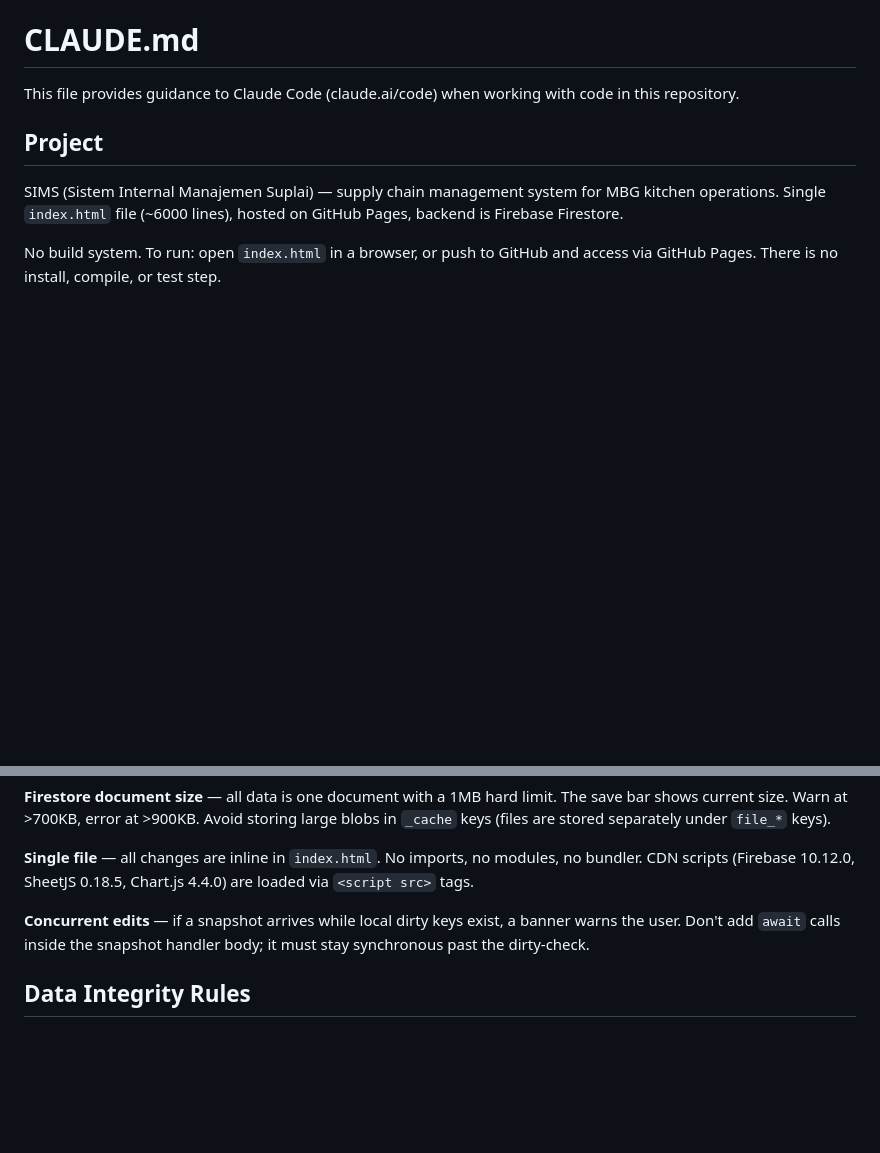
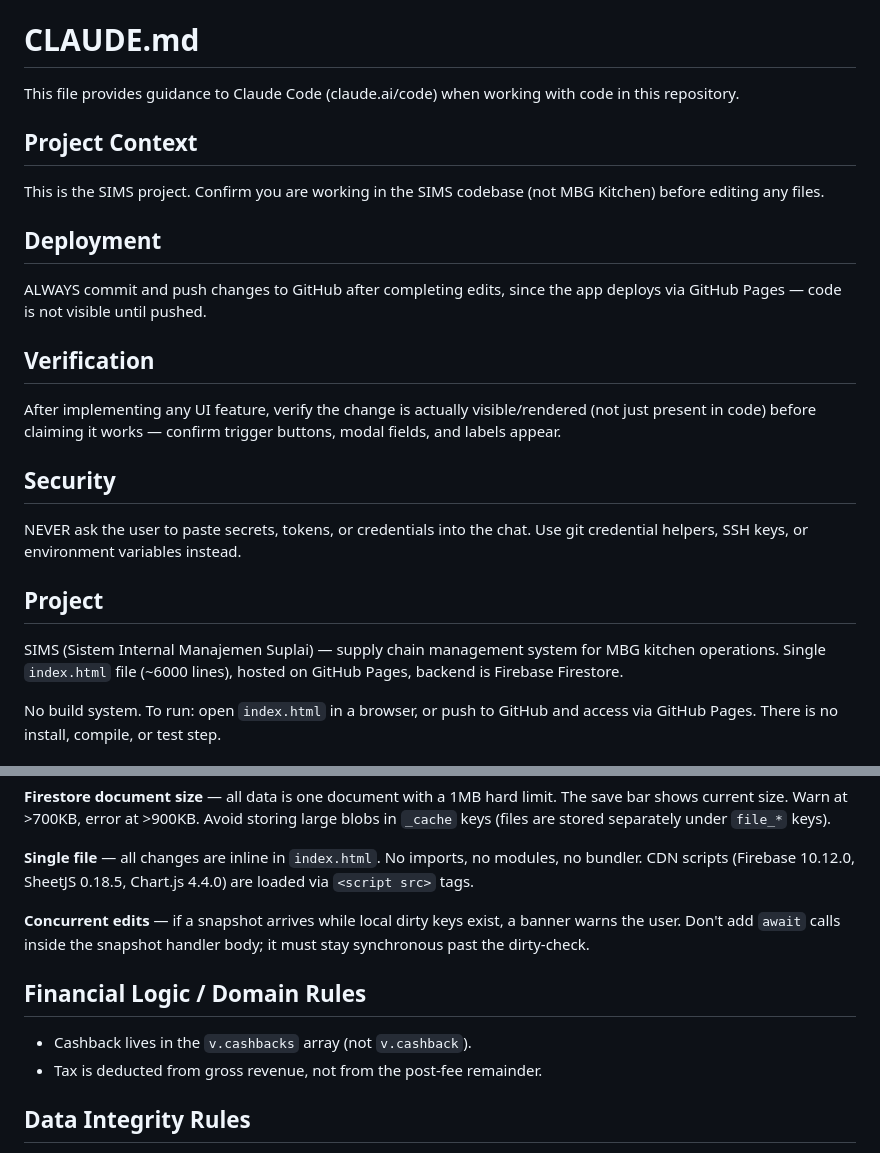
Before and after one commit to reihan2026/sims, a Markdown page: CLAUDE.md, 2 parts joined by grey strips. Drawn GitHub-style; blank space fills up the shorter version.

Commit message:
docs: tambah section Project Context, Deployment, Verification, Security, Financial Logic di CLAUDE.md
Berdasarkan insights dari penggunaan — mencegah pattern berulang:
wrong-project edit, lupa push, silent UI failure, token di chat,
dan kalkulasi cashback/tax yang salah field.

Co-Authored-By: Claude Sonnet 4.6 <noreply@anthropic.com>

```diff
--- a/CLAUDE.md
+++ b/CLAUDE.md
@@ -1,6 +1,22 @@
 # CLAUDE.md
 
 This file provides guidance to Claude Code (claude.ai/code) when working with code in this repository.
+
+## Project Context
+
+This is the SIMS project. Confirm you are working in the SIMS codebase (not MBG Kitchen) before editing any files.
+
+## Deployment
+
+ALWAYS commit and push changes to GitHub after completing edits, since the app deploys via GitHub Pages — code is not visible until pushed.
+
+## Verification
+
+After implementing any UI feature, verify the change is actually visible/rendered (not just present in code) before claiming it works — confirm trigger buttons, modal fields, and labels appear.
+
+## Security
+
+NEVER ask the user to paste secrets, tokens, or credentials into the chat. Use git credential helpers, SSH keys, or environment variables instead.
 
 ## Project
 
@@ -79,6 +95,11 @@ Accessors follow the pattern `getPOs()`, `getInvV()`, `getInvD()`, `getReks()`,
 
 **Concurrent edits** — if a snapshot arrives while local dirty keys exist, a banner warns the user. Don't add `await` calls inside the snapshot handler body; it must stay synchronous past the dirty-check.
 
+## Financial Logic / Domain Rules
+
+- Cashback lives in the `v.cashbacks` array (not `v.cashback`).
+- Tax is deducted from gross revenue, not from the post-fee remainder.
+
 ## Data Integrity Rules
 
 - Deleting a PO is blocked if linked invV or invD exist.
```
